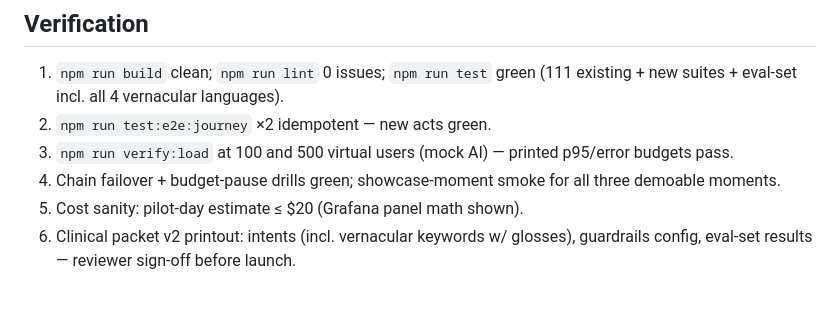
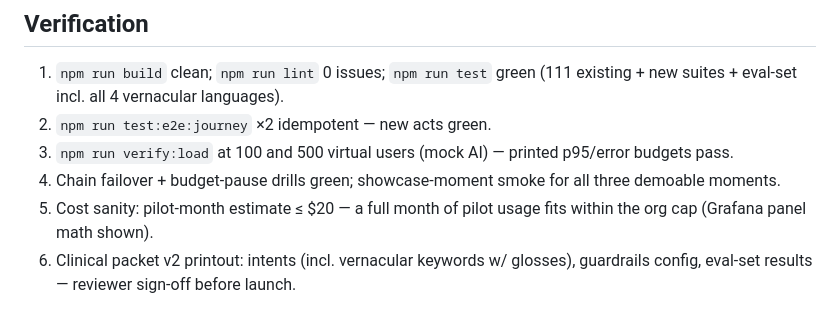
Before and after one commit to Brobot64/soulnurture, a Markdown page: docs/PHASE-C-PLAN.md, the part around the change. Rendered like a GitHub page.

Commit message:
PHASE-C-PLAN: correct cost sanity gate — pilot-MONTH estimate <= $20 (full month of pilot usage within org cap), not per-day

```diff
--- a/docs/PHASE-C-PLAN.md
+++ b/docs/PHASE-C-PLAN.md
@@ -124,7 +124,7 @@ model SessionSummary { id, studentId, conversationId, summary VarChar(400), topi
 2. `npm run test:e2e:journey` ×2 idempotent — new acts green.
 3. `npm run verify:load` at 100 and 500 virtual users (mock AI) — printed p95/error budgets pass.
 4. Chain failover + budget-pause drills green; showcase-moment smoke for all three demoable moments.
-5. Cost sanity: pilot-day estimate ≤ $20 (Grafana panel math shown).
+5. Cost sanity: pilot-month estimate ≤ $20 — a full month of pilot usage fits within the org cap (Grafana panel math shown).
 6. Clinical packet v2 printout: intents (incl. vernacular keywords w/ glosses), guardrails config, eval-set results — reviewer sign-off before launch.
 
 ## Parked (unchanged + additions)
```
